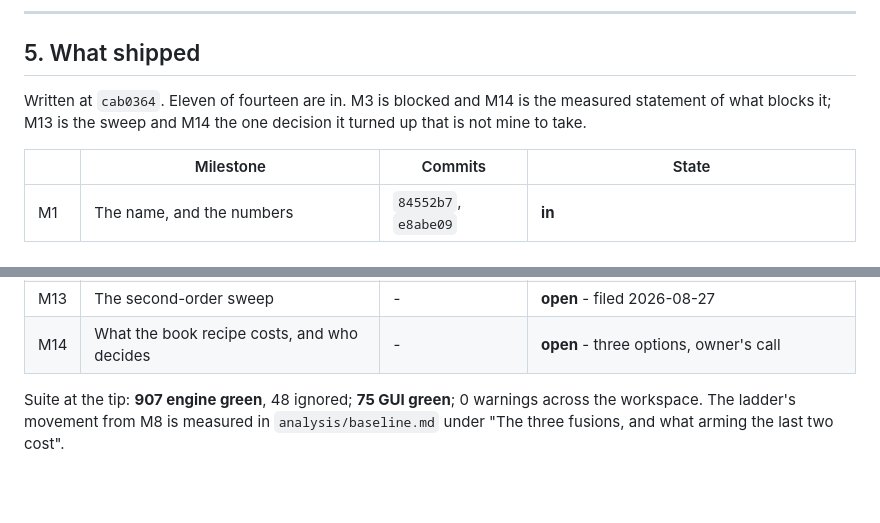
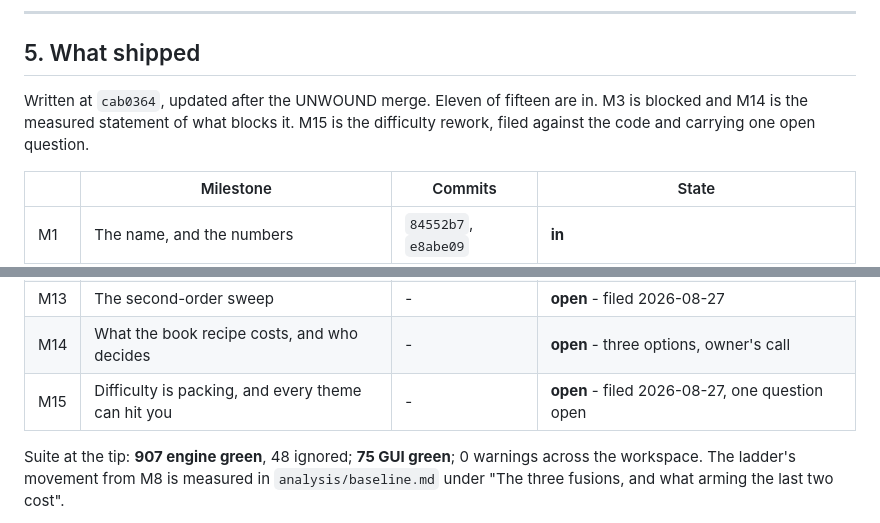
Before and after one commit to sgilson7/gear-master, a Markdown page: design/assembly-bonuses-and-books.md, 2 parts joined by grey strips. Drawn GitHub-style; blank space fills up the shorter version.

```diff
--- a/design/assembly-bonuses-and-books.md
+++ b/design/assembly-bonuses-and-books.md
@@ -689,9 +779,9 @@ ladder with its rungs cleared written into `analysis/`.
 
 ## 5. What shipped
 
-Written at `cab0364`. Eleven of fourteen are in. M3 is blocked and M14 is the
-measured statement of what blocks it; M13 is the sweep and M14 the one
-decision it turned up that is not mine to take.
+Written at `cab0364`, updated after the UNWOUND merge. Eleven of fifteen are
+in. M3 is blocked and M14 is the measured statement of what blocks it. M15 is
+the difficulty rework, filed against the code and carrying one open question.
 
 | | Milestone | Commits | State |
 |---|---|---|---|
@@ -709,6 +799,7 @@ decision it turned up that is not mine to take.
 | M12 | Francis doubles | - | **open** - filed 2026-08-27; n counts Francises beaten |
 | M13 | The second-order sweep | - | **open** - filed 2026-08-27 |
 | M14 | What the book recipe costs, and who decides | - | **open** - three options, owner's call |
+| M15 | Difficulty is packing, and every theme can hit you | - | **open** - filed 2026-08-27, one question open |
 
 Suite at the tip: **907 engine green**, 48 ignored; **75 GUI green**; 0
 warnings across the workspace. The ladder's movement from M8 is measured in
```
Also changed, not shown: other parts of design/assembly-bonuses-and-books.md (+90 -0 lines).
